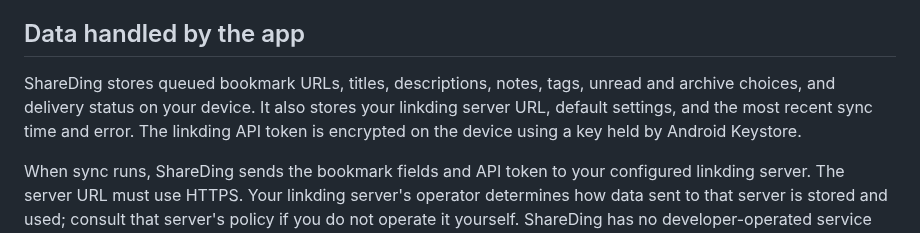
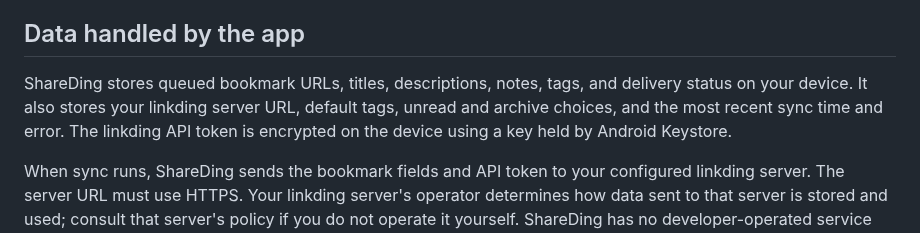
Before and after one commit to juev/shareding, a Markdown page: docs/privacy.md, the part around the change. Drawn GitHub-style.

Commit message:
docs: refresh the Settings screenshot and the stored-data list
The Settings screenshot still showed the Notifications group removed in
943543e. The privacy policy listed unread and archive choices among the
queued bookmark fields; since eabb298 they are kept only as settings and
applied when a link is sent.

```diff
--- a/docs/privacy.md
+++ b/docs/privacy.md
@@ -6,7 +6,7 @@ ShareDing is an Android app that saves bookmarks on your device and sends them t
 
 ## Data handled by the app
 
-ShareDing stores queued bookmark URLs, titles, descriptions, notes, tags, unread and archive choices, and delivery status on your device. It also stores your linkding server URL, default settings, and the most recent sync time and error. The linkding API token is encrypted on the device using a key held by Android Keystore.
+ShareDing stores queued bookmark URLs, titles, descriptions, notes, tags, and delivery status on your device. It also stores your linkding server URL, default tags, unread and archive choices, and the most recent sync time and error. The linkding API token is encrypted on the device using a key held by Android Keystore.
 
 When sync runs, ShareDing sends the bookmark fields and API token to your configured linkding server. The server URL must use HTTPS. Your linkding server's operator determines how data sent to that server is stored and used; consult that server's policy if you do not operate it yourself. ShareDing has no developer-operated service that receives your bookmarks or token.
 
```
Also changed, not shown: docs/images/settings.png, 1 other file.
